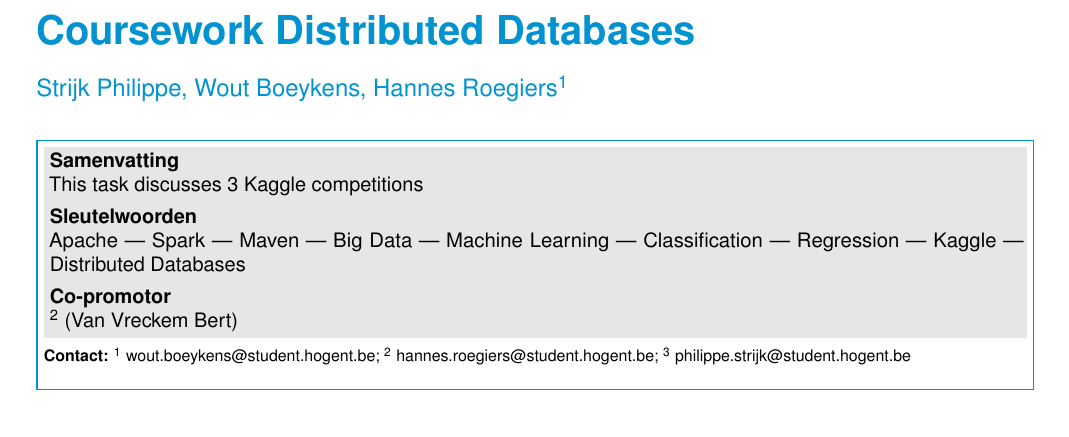
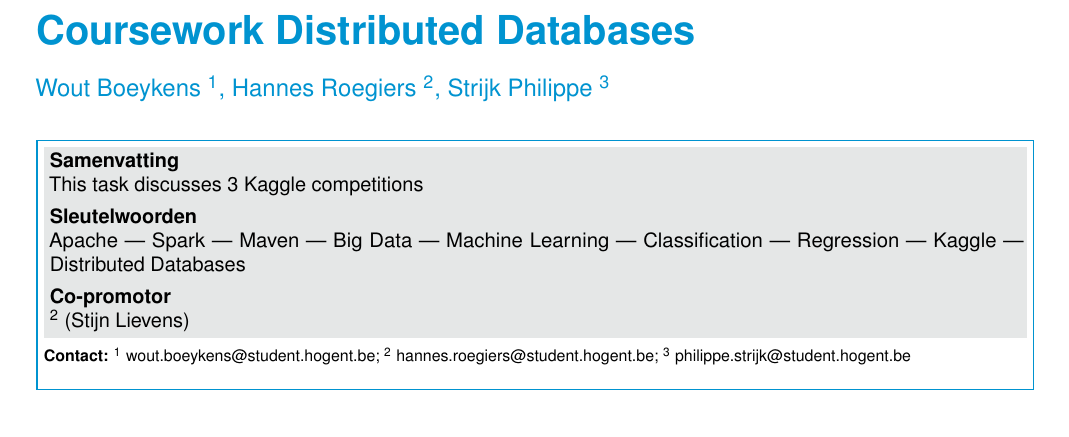
Before and after one commit to PhilippeStrijk/Distr-Databases-Kaggle-Assignment, a LaTeX document (written_report/Distr-Databases-Kaggle-Report.tex): part of page 1 of 2, cut so that both start at the same text. Compiled offline with pdfLaTeX.

Commit message:
minor changes

```diff
--- a/written_report/Distr-Databases-Kaggle-Report.tex
+++ b/written_report/Distr-Databases-Kaggle-Report.tex
@@ -65,8 +65,8 @@
 \PaperType % Type document
 
 % TODO: vul je eigen naam in als auteur, geef ook je emailadres mee!
-\Authors{Strijk Philippe, Wout Boeykens, Hannes Roegiers\textsuperscript{1}} % Authors
-\CoPromotor{\textsuperscript{2} (Van Vreckem Bert)}
+\Authors{Wout Boeykens \textsuperscript{1}, Hannes Roegiers \textsuperscript{2}, Strijk Philippe \textsuperscript{3}} % Authors
+\CoPromotor{\textsuperscript{2} (Stijn Lievens)}
 \affiliation{\textbf{Contact:}
   \textsuperscript{1} \href{mailto:wout.boeykens@student.hogent.be}{wout.boeykens@student.hogent.be};
   \textsuperscript{2}
```
Also changed, not shown: written_report/Distr-Databases-Kaggle-Report.pdf, 5 other files.
